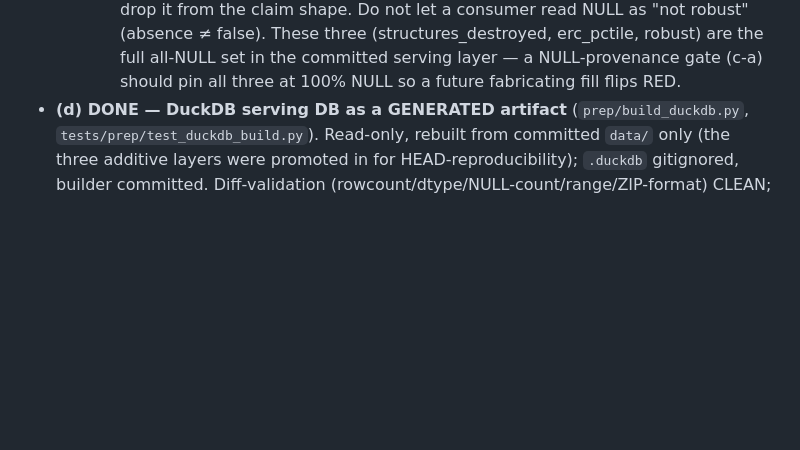
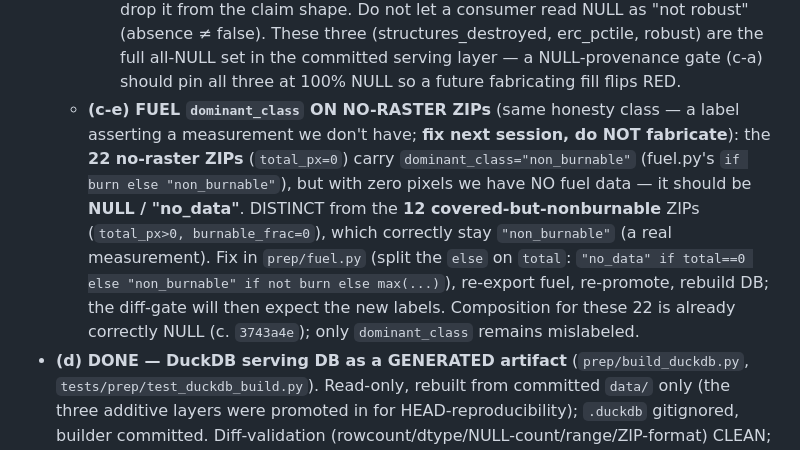
Before and after one commit to ebg84/firelens, a Markdown page: docs/STATE.md, the part around the change. Rendered like a GitHub page; blank space fills up the shorter version.

Commit message:
docs: log fuel dominant_class no-raster mislabel as pending (c-e)
The 22 no-raster ZIPs (total_px=0) carry dominant_class="non_burnable" but have no fuel data
— should be NULL/"no_data", distinct from the 12 covered-but-nonburnable ZIPs that correctly
stay "non_burnable". Same claim-without-data honesty class as c-b/c-d. Composition already
NULL-correct (3743a4e); only the label remains. Fix next session in prep/fuel.py — do not
fabricate.

Co-Authored-By: Claude Opus 4.8 (1M context) <noreply@anthropic.com>

```diff
--- a/docs/STATE.md
+++ b/docs/STATE.md
@@ -142,6 +142,15 @@ with zero code change.
     These three (structures_destroyed, erc_pctile, robust) are the full all-NULL set in the
     committed serving layer — a NULL-provenance gate (c-a) should pin all three at 100% NULL so
     a future fabricating fill flips RED.
+  - **(c-e) FUEL `dominant_class` ON NO-RASTER ZIPs** (same honesty class — a label asserting a
+    measurement we don't have; **fix next session, do NOT fabricate**): the **22 no-raster ZIPs**
+    (`total_px=0`) carry `dominant_class="non_burnable"` (fuel.py's `if burn else "non_burnable"`),
+    but with zero pixels we have NO fuel data — it should be **NULL / "no_data"**. DISTINCT from
+    the **12 covered-but-nonburnable** ZIPs (`total_px>0, burnable_frac=0`), which correctly stay
+    `"non_burnable"` (a real measurement). Fix in `prep/fuel.py` (split the `else` on `total`:
+    `"no_data" if total==0 else "non_burnable" if not burn else max(...)`), re-export fuel,
+    re-promote, rebuild DB; the diff-gate will then expect the new labels. Composition for these
+    22 is already correctly NULL (c. `3743a4e`); only `dominant_class` remains mislabeled.
 - **(d) DONE — DuckDB serving DB as a GENERATED artifact** (`prep/build_duckdb.py`,
   `tests/prep/test_duckdb_build.py`). Read-only, rebuilt from committed `data/` only (the three
   additive layers were promoted in for HEAD-reproducibility); `.duckdb` gitignored, builder
```
